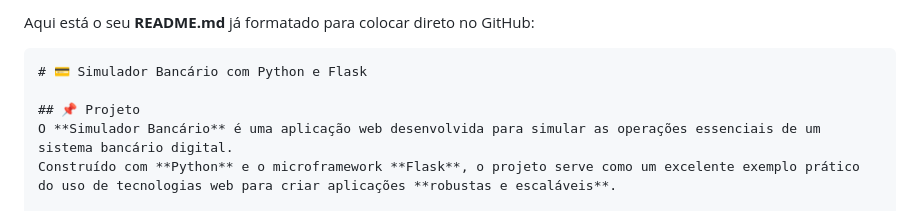
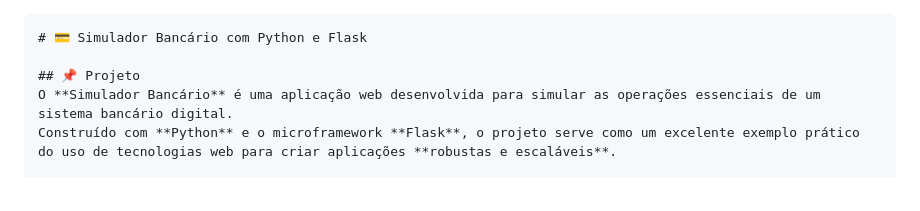
Before and after one commit to Enzoc2/Simulador-bancario, a Markdown page: README.md, the part around the change. GitHub-like rendering.

````diff
--- a/README.md
+++ b/README.md
@@ -1,4 +1,3 @@
-Aqui está o seu **README.md** já formatado para colocar direto no GitHub:
 
 ```markdown
 # 💳 Simulador Bancário com Python e Flask
````
